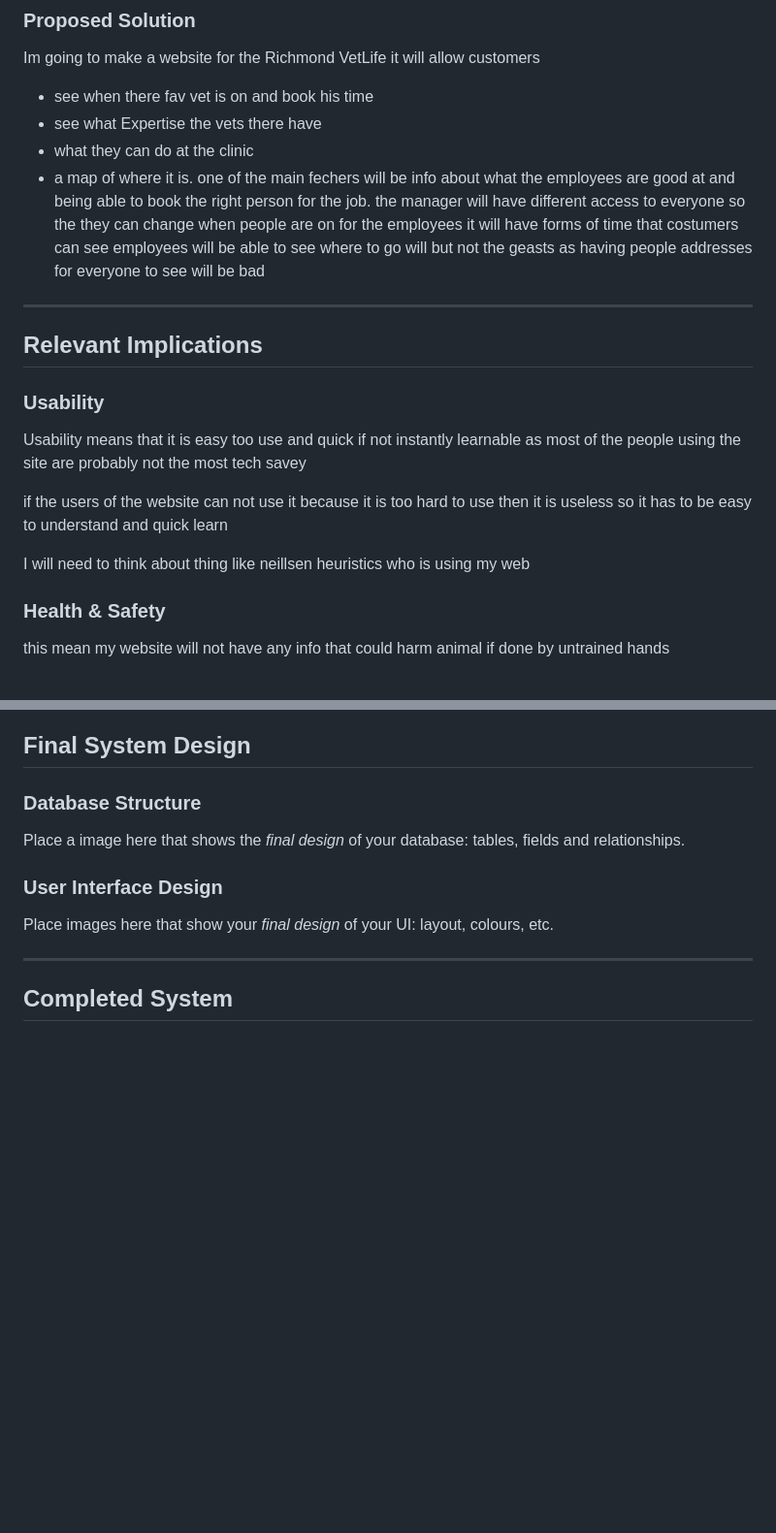
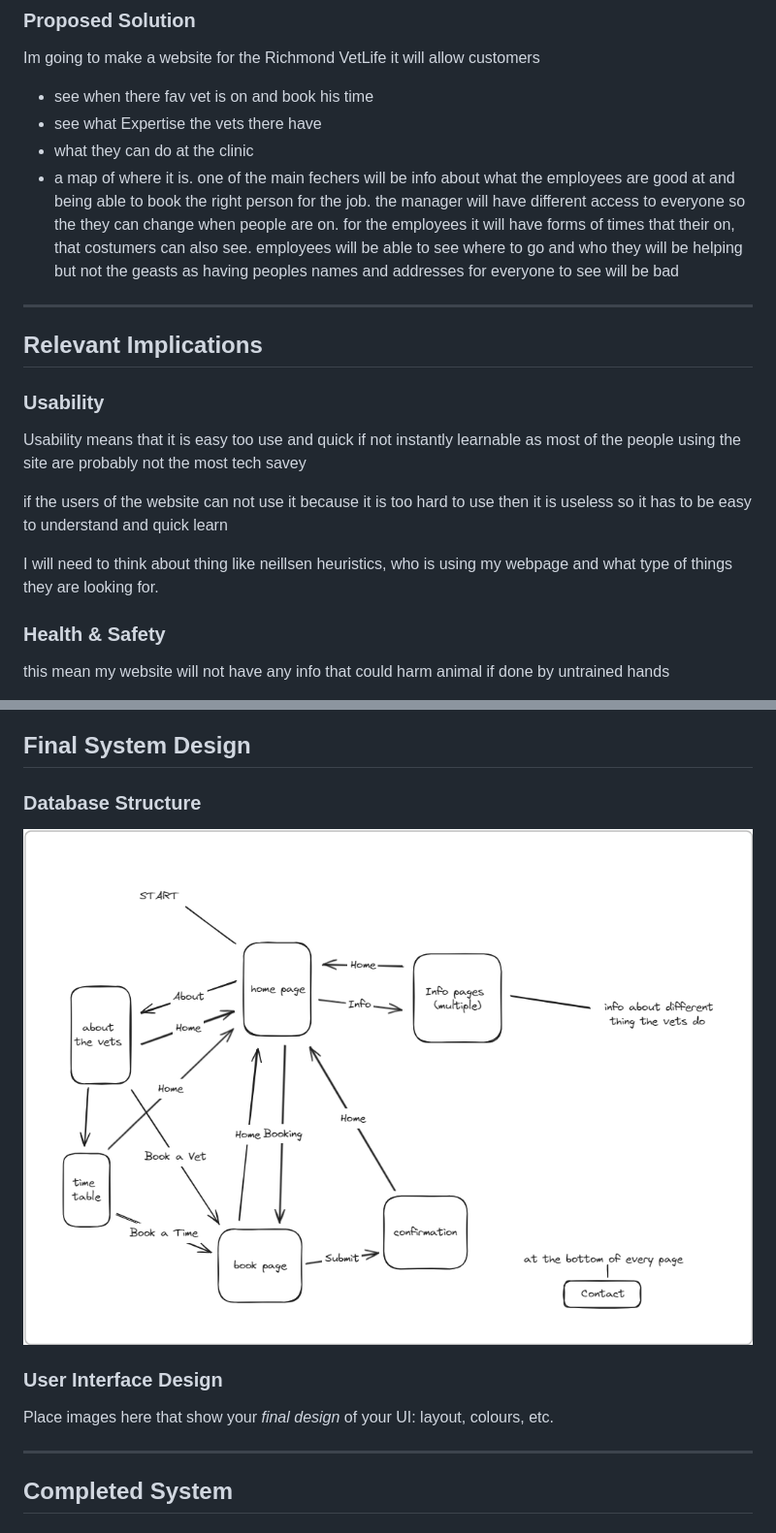
Before and after one commit to waimea-jmace-300DTD/jmace-300DTD-assessment, a Markdown page: Design.md, 2 parts joined by grey strips. Shown: that part at 97% size. Drawn GitHub-style; pictures changed too: images/image.png (added); blank space fills up the shorter version.

```diff
--- a/Design.md
+++ b/Design.md
@@ -35,9 +35,9 @@ Im going to make a website for the Richmond VetLife it will allow customers
 - see what Expertise the vets there have
 - what they can do at the clinic
 - a map of where it is. one of the main fechers will be info about what the employees are good at and being able to book the right person for the job.
- the manager will have different access to everyone so the they can change when people are on
- for the employees it will have forms of time that costumers can see
- employees will be able to see where to go will but not the geasts as having people addresses for everyone to see will be bad
+ the manager will have different access to everyone so the they can change when people are on.
+ for the employees it will have forms of times that their on, that costumers can also see.
+ employees will be able to see where to go and who they will be helping but not the geasts as having peoples names and addresses for everyone to see will be bad
 
 
 -------------------------------------------------
@@ -50,7 +50,7 @@ Usability means that it is easy too use and quick if not instantly learnable  as
 
 if the users of the website can not use it because it is too hard to use then it is useless so it has to be easy to understand and quick learn
 
-I will need to think about thing like neillsen heuristics who is using my web
+I will need to think about thing like neillsen heuristics, who is using my webpage and what type of things they are looking for.
 
 ### Health & Safety
 
@@ -105,7 +105,7 @@ i will need to have certen resorses available too the admins only and make the p
 
 ### Database Structure
 
-Place a image here that shows the *final design* of your database: tables, fields and relationships.
+![Alt text](images/image.png)
 
 ### User Interface Design
 
```
